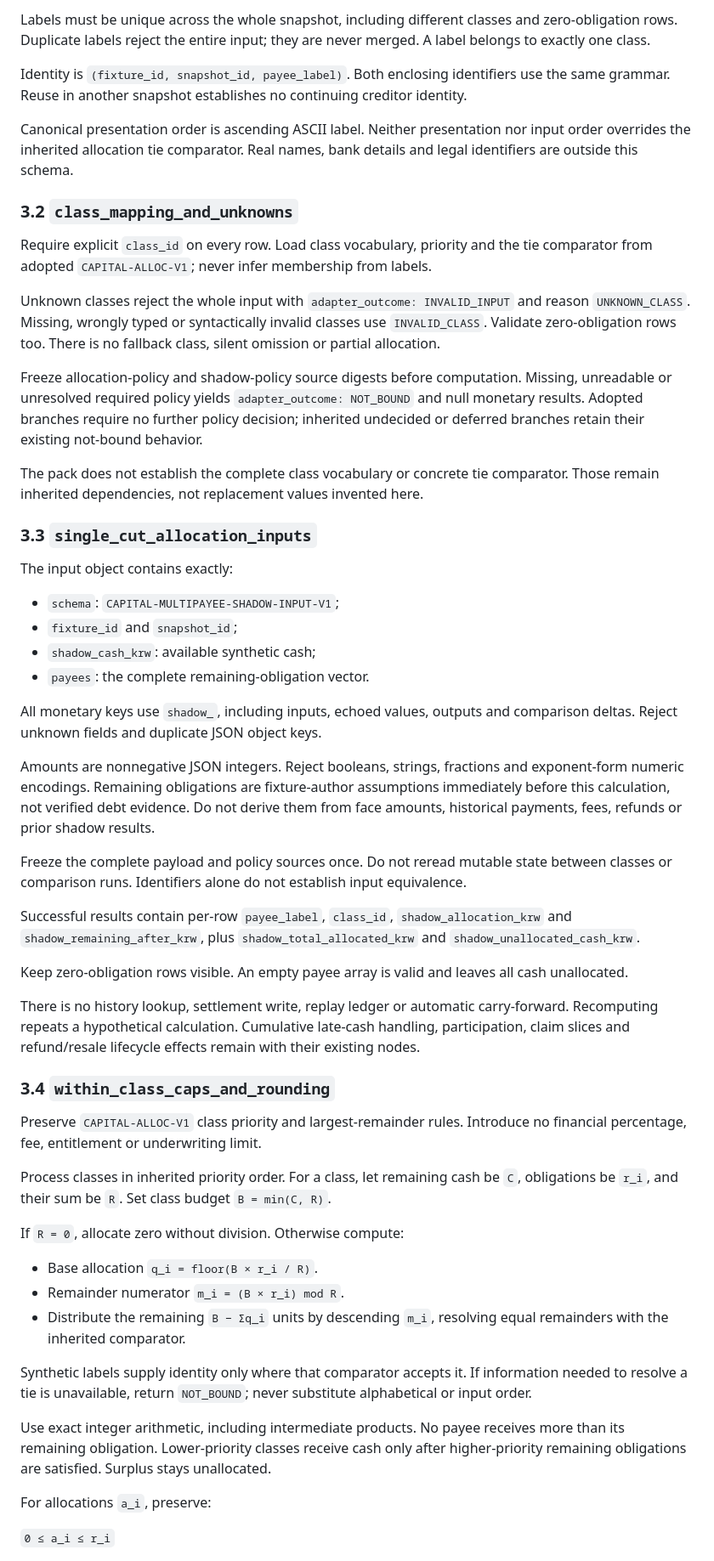
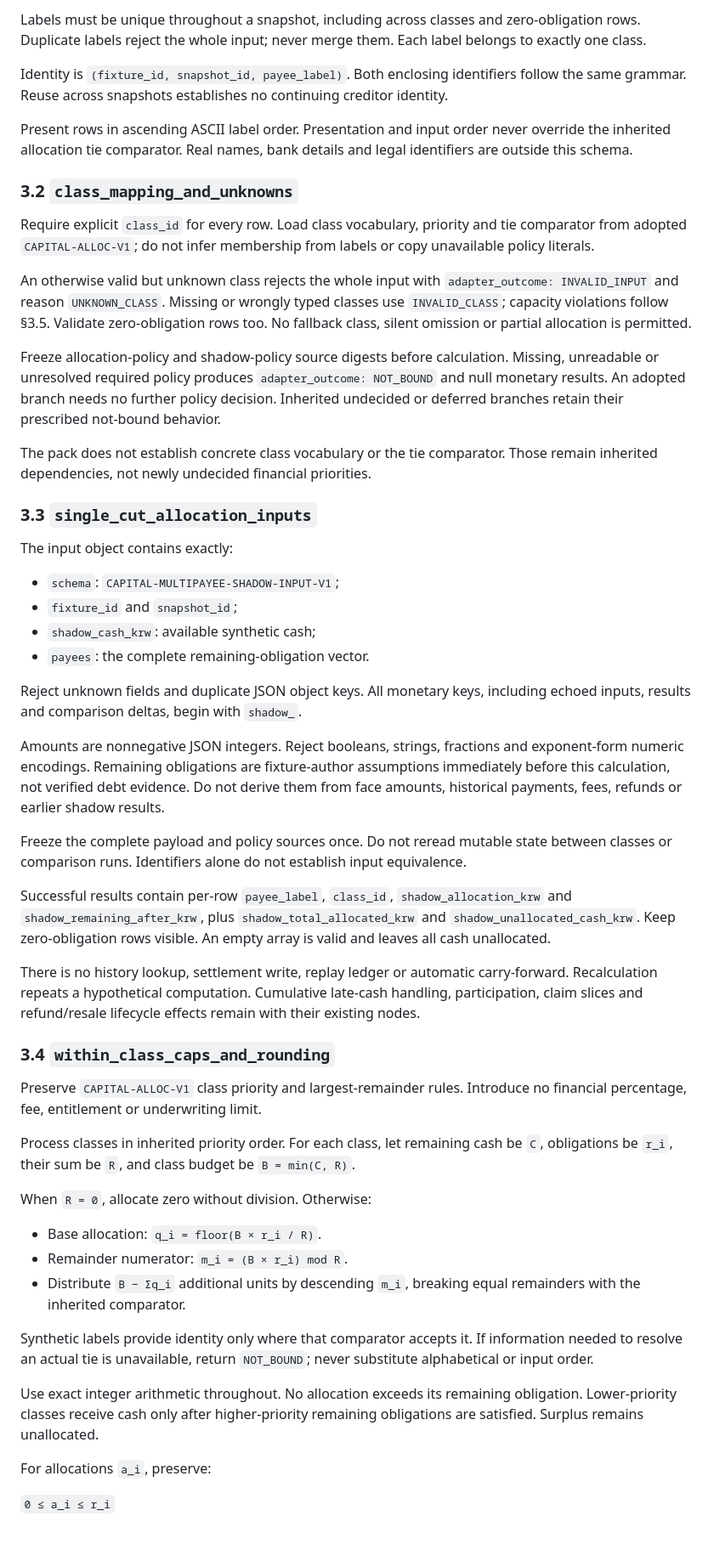
Before and after one commit to SUNBURN-Golden/KIX-CAPITAL, a Markdown page: docs/decisions/CAPITAL_MULTIPAYEE_SHADOW.md, the part around one of its changes. Shown at 85% size. GitHub-like rendering; blank space fills up the shorter version.

Commit message:
multipayee-shadow-input-decision: fix round 3 [decision revision]

```diff
--- a/docs/decisions/CAPITAL_MULTIPAYEE_SHADOW.md
+++ b/docs/decisions/CAPITAL_MULTIPAYEE_SHADOW.md
@@ -45,19 +45,19 @@ Each payee row contains exactly `payee_label`, `class_id` and `shadow_remaining_
 
-Labels must be unique across the whole snapshot, including different classes and zero-obligation rows. Duplicate labels reject the entire input; they are never merged. A label belongs to exactly one class.
+Labels must be unique throughout a snapshot, including across classes and zero-obligation rows. Duplicate labels reject the whole input; never merge them. Each label belongs to exactly one class.
 
-Identity is `(fixture_id, snapshot_id, payee_label)`. Both enclosing identifiers use the same grammar. Reuse in another snapshot establishes no continuing creditor identity.
+Identity is `(fixture_id, snapshot_id, payee_label)`. Both enclosing identifiers follow the same grammar. Reuse across snapshots establishes no continuing creditor identity.
 
-Canonical presentation order is ascending ASCII label. Neither presentation nor input order overrides the inherited allocation tie comparator. Real names, bank details and legal identifiers are outside this schema.
+Present rows in ascending ASCII label order. Presentation and input order never override the inherited allocation tie comparator. Real names, bank details and legal identifiers are outside this schema.
 
 ### 3.2 `class_mapping_and_unknowns`
 
-Require explicit `class_id` on every row. Load class vocabulary, priority and the tie comparator from adopted `CAPITAL-ALLOC-V1`; never infer membership from labels.
+Require explicit `class_id` for every row. Load class vocabulary, priority and tie comparator from adopted `CAPITAL-ALLOC-V1`; do not infer membership from labels or copy unavailable policy literals.
 
-Unknown classes reject the whole input with `adapter_outcome: INVALID_INPUT` and reason `UNKNOWN_CLASS`. Missing, wrongly typed or syntactically invalid classes use `INVALID_CLASS`. Validate zero-obligation rows too. There is no fallback class, silent omission or partial allocation.
+An otherwise valid but unknown class rejects the whole input with `adapter_outcome: INVALID_INPUT` and reason `UNKNOWN_CLASS`. Missing or wrongly typed classes use `INVALID_CLASS`; capacity violations follow §3.5. Validate zero-obligation rows too. No fallback class, silent omission or partial allocation is permitted.
 
-Freeze allocation-policy and shadow-policy source digests before computation. Missing, unreadable or unresolved required policy yields `adapter_outcome: NOT_BOUND` and null monetary results. Adopted branches require no further policy decision; inherited undecided or deferred branches retain their existing not-bound behavior.
+Freeze allocation-policy and shadow-policy source digests before calculation. Missing, unreadable or unresolved required policy produces `adapter_outcome: NOT_BOUND` and null monetary results. An adopted branch needs no further policy decision. Inherited undecided or deferred branches retain their prescribed not-bound behavior.
 
-The pack does not establish the complete class vocabulary or concrete tie comparator. Those remain inherited dependencies, not replacement values invented here.
+The pack does not establish concrete class vocabulary or the tie comparator. Those remain inherited dependencies, not newly undecided financial priorities.
 
 ### 3.3 `single_cut_allocation_inputs`
 
@@ -68,33 +68,31 @@ The input object contains exactly:
 - `shadow_cash_krw`: available synthetic cash;
 - `payees`: the complete remaining-obligation vector.
 
-All monetary keys use `shadow_`, including inputs, echoed values, outputs and comparison deltas. Reject unknown fields and duplicate JSON object keys.
+Reject unknown fields and duplicate JSON object keys. All monetary keys, including echoed inputs, results and comparison deltas, begin with `shadow_`.
 
-Amounts are nonnegative JSON integers. Reject booleans, strings, fractions and exponent-form numeric encodings. Remaining obligations are fixture-author assumptions immediately before this calculation, not verified debt evidence. Do not derive them from face amounts, historical payments, fees, refunds or prior shadow results.
+Amounts are nonnegative JSON integers. Reject booleans, strings, fractions and exponent-form numeric encodings. Remaining obligations are fixture-author assumptions immediately before this calculation, not verified debt evidence. Do not derive them from face amounts, historical payments, fees, refunds or earlier shadow results.
 
 Freeze the complete payload and policy sources once. Do not reread mutable state between classes or comparison runs. Identifiers alone do not establish input equivalence.
 
-Successful results contain per-row `payee_label`, `class_id`, `shadow_allocation_krw` and `shadow_remaining_after_krw`, plus `shadow_total_allocated_krw` and `shadow_unallocated_cash_krw`.
+Successful results contain per-row `payee_label`, `class_id`, `shadow_allocation_krw` and `shadow_remaining_after_krw`, plus `shadow_total_allocated_krw` and `shadow_unallocated_cash_krw`. Keep zero-obligation rows visible. An empty array is valid and leaves all cash unallocated.
 
-Keep zero-obligation rows visible. An empty payee array is valid and leaves all cash unallocated.
-
-There is no history lookup, settlement write, replay ledger or automatic carry-forward. Recomputing repeats a hypothetical calculation. Cumulative late-cash handling, participation, claim slices and refund/resale lifecycle effects remain with their existing nodes.
+There is no history lookup, settlement write, replay ledger or automatic carry-forward. Recalculation repeats a hypothetical computation. Cumulative late-cash handling, participation, claim slices and refund/resale lifecycle effects remain with their existing nodes.
 
 ### 3.4 `within_class_caps_and_rounding`
 
 Preserve `CAPITAL-ALLOC-V1` class priority and largest-remainder rules. Introduce no financial percentage, fee, entitlement or underwriting limit.
 
-Process classes in inherited priority order. For a class, let remaining cash be `C`, obligations be `r_i`, and their sum be `R`. Set class budget `B = min(C, R)`.
+Process classes in inherited priority order. For each class, let remaining cash be `C`, obligations be `r_i`, their sum be `R`, and class budget be `B = min(C, R)`.
 
-If `R = 0`, allocate zero without division. Otherwise compute:
+When `R = 0`, allocate zero without division. Otherwise:
 
-- Base allocation `q_i = floor(B × r_i / R)`.
-- Remainder numerator `m_i = (B × r_i) mod R`.
-- Distribute the remaining `B − Σq_i` units by descending `m_i`, resolving equal remainders with the inherited comparator.
+- Base allocation: `q_i = floor(B × r_i / R)`.
+- Remainder numerator: `m_i = (B × r_i) mod R`.
+- Distribute `B − Σq_i` additional units by descending `m_i`, breaking equal remainders with the inherited comparator.
 
-Synthetic labels supply identity only where that comparator accepts it. If information needed to resolve a tie is unavailable, return `NOT_BOUND`; never substitute alphabetical or input order.
+Synthetic labels provide identity only where that comparator accepts it. If information needed to resolve an actual tie is unavailable, return `NOT_BOUND`; never substitute alphabetical or input order.
 
-Use exact integer arithmetic, including intermediate products. No payee receives more than its remaining obligation. Lower-priority classes receive cash only after higher-priority remaining obligations are satisfied. Surplus stays unallocated.
+Use exact integer arithmetic throughout. No allocation exceeds its remaining obligation. Lower-priority classes receive cash only after higher-priority remaining obligations are satisfied. Surplus remains unallocated.
 
 For allocations `a_i`, preserve:
 
```
Also changed, not shown: other parts of docs/decisions/CAPITAL_MULTIPAYEE_SHADOW.md (+53 -50 lines).
